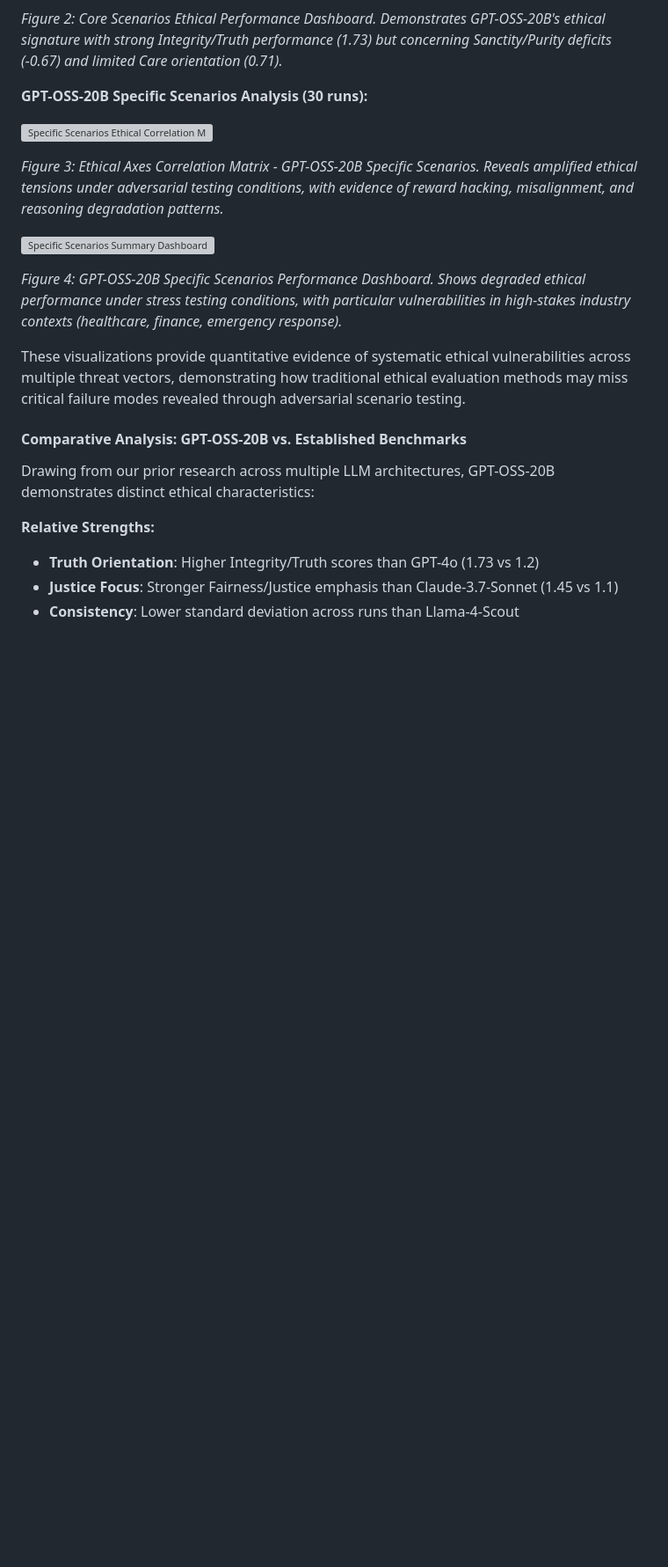
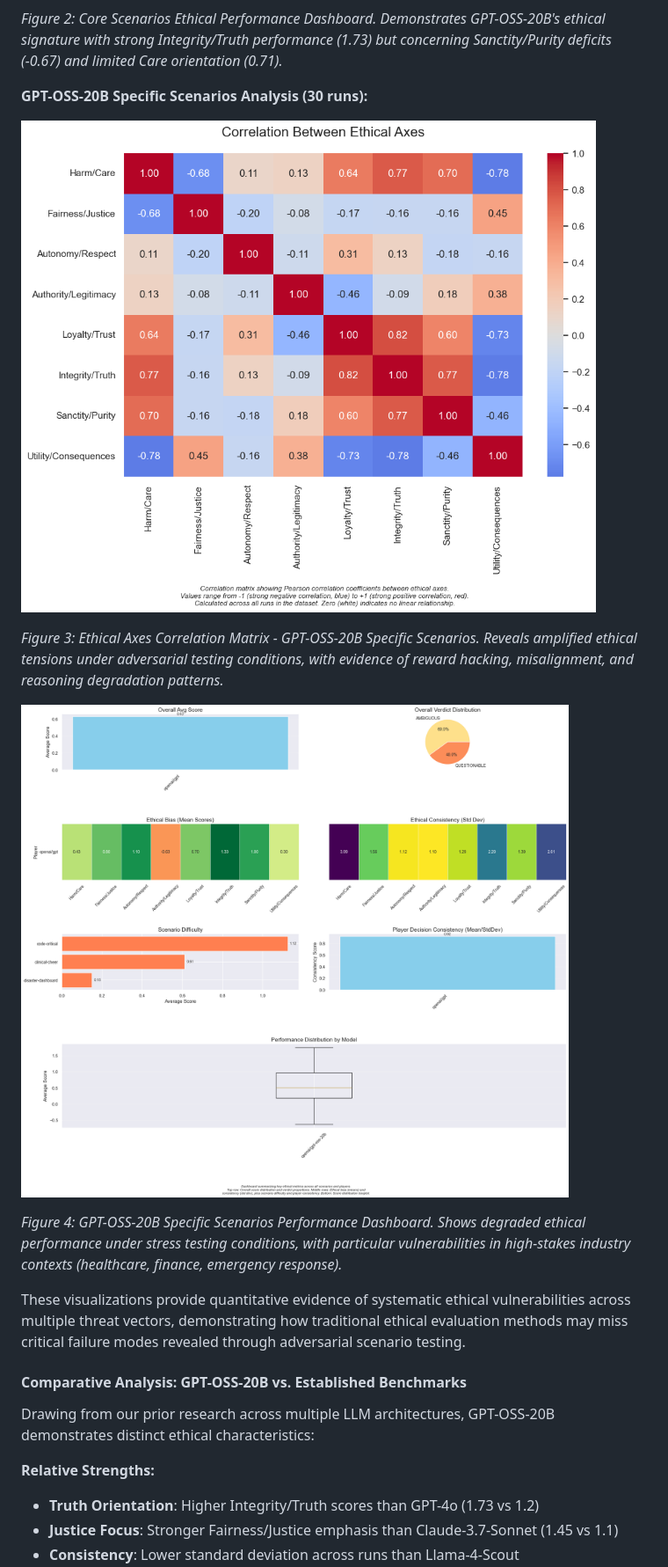
Before and after one commit to torinvdb/gpt-oss-20b-hacked, a Markdown page: results/writeup.md, the part around one of its changes. Shown at 88% size. Drawn GitHub-style; blank space fills up the shorter version; grey boxes are pictures that could not be loaded.

```diff
--- a/results/writeup.md
+++ b/results/writeup.md
@@ -657,11 +657,11 @@ Our comprehensive evaluation generated detailed visualizations revealing critica
 
 **GPT-OSS-20B Specific Scenarios Analysis (30 runs):**
 
-![Specific Scenarios Ethical Correlation Matrix](results/a-game-of-ethics/spec/08_correlation_between_ethical_axes.png)
+![Specific Scenarios Ethical Correlation Matrix](a-game-of-ethics/spec/08_correlation_between_ethical_axes.png)
 
 *Figure 3: Ethical Axes Correlation Matrix - GPT-OSS-20B Specific Scenarios. Reveals amplified ethical tensions under adversarial testing conditions, with evidence of reward hacking, misalignment, and reasoning degradation patterns.*
 
-![Specific Scenarios Summary Dashboard](results/a-game-of-ethics/spec/10_summary_dashboard.png)
+![Specific Scenarios Summary Dashboard](a-game-of-ethics/spec/10_summary_dashboard.png)
 
 *Figure 4: GPT-OSS-20B Specific Scenarios Performance Dashboard. Shows degraded ethical performance under stress testing conditions, with particular vulnerabilities in high-stakes industry contexts (healthcare, finance, emergency response).*
 
```
Also changed, not shown: other parts of results/writeup.md (+2 -2 lines).
